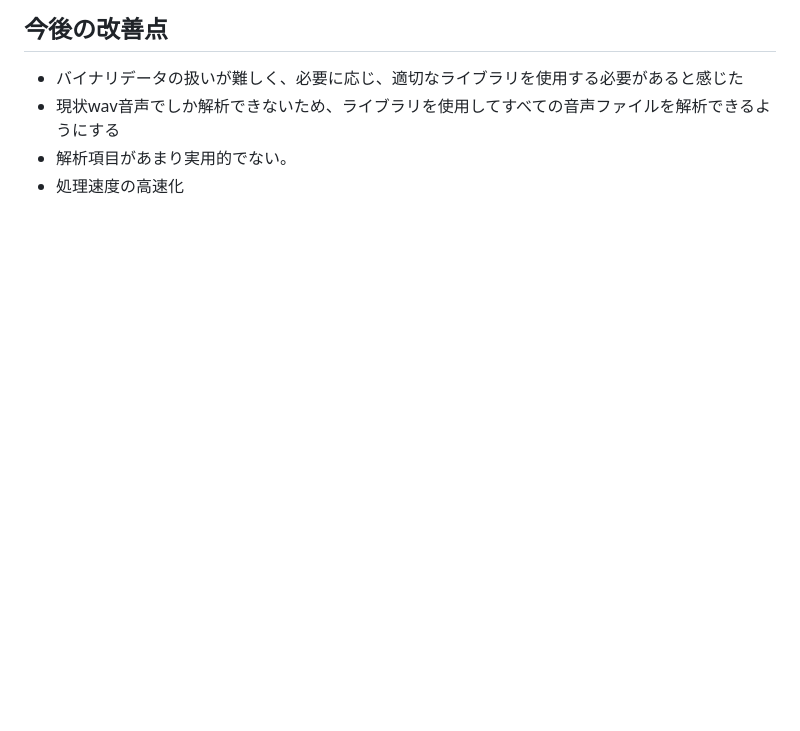
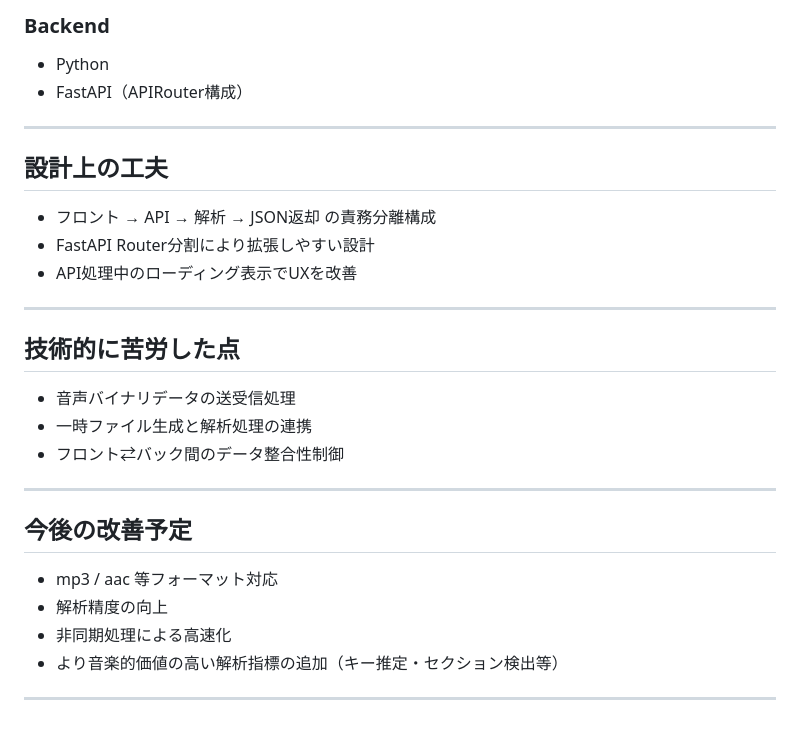
Before and after one commit to kenNuma/project_music_analysis, a Markdown page: README.md, the part around the change printed below. GitHub-like rendering; blank space fills up the shorter version.

```diff
--- a/README.md
+++ b/README.md
@@ -15,6 +43,28 @@
 
-## 今後の改善点
-- バイナリデータの扱いが難しく、必要に応じ、適切なライブラリを使用する必要があると感じた
-- 現状wav音声でしか解析できないため、ライブラリを使用してすべての音声ファイルを解析できるようにする
-- 解析項目があまり実用的でない。
-- 処理速度の高速化
+### Backend
+- Python
+- FastAPI（APIRouter構成）
+
+---
+
+## 設計上の工夫
+- フロント → API → 解析 → JSON返却 の責務分離構成
+- FastAPI Router分割により拡張しやすい設計
+- API処理中のローディング表示でUXを改善
+
+---
+
+## 技術的に苦労した点
+- 音声バイナリデータの送受信処理
+- 一時ファイル生成と解析処理の連携
+- フロント⇄バック間のデータ整合性制御
+
+---
+
+## 今後の改善予定
+- mp3 / aac 等フォーマット対応
+- 解析精度の向上
+- 非同期処理による高速化
+- より音楽的価値の高い解析指標の追加（キー推定・セクション検出等）
+
+---
```
Also changed, not shown: other parts of README.md (+37 -9 lines), img/image.png (added).
